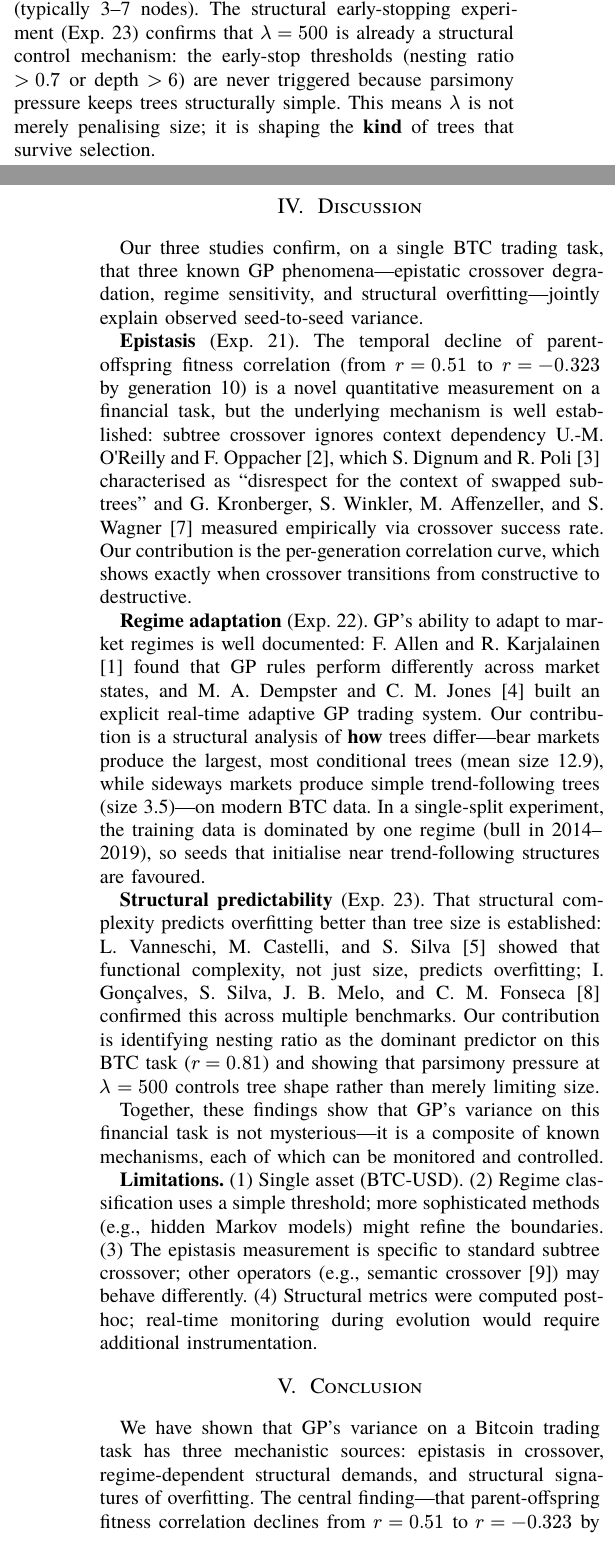
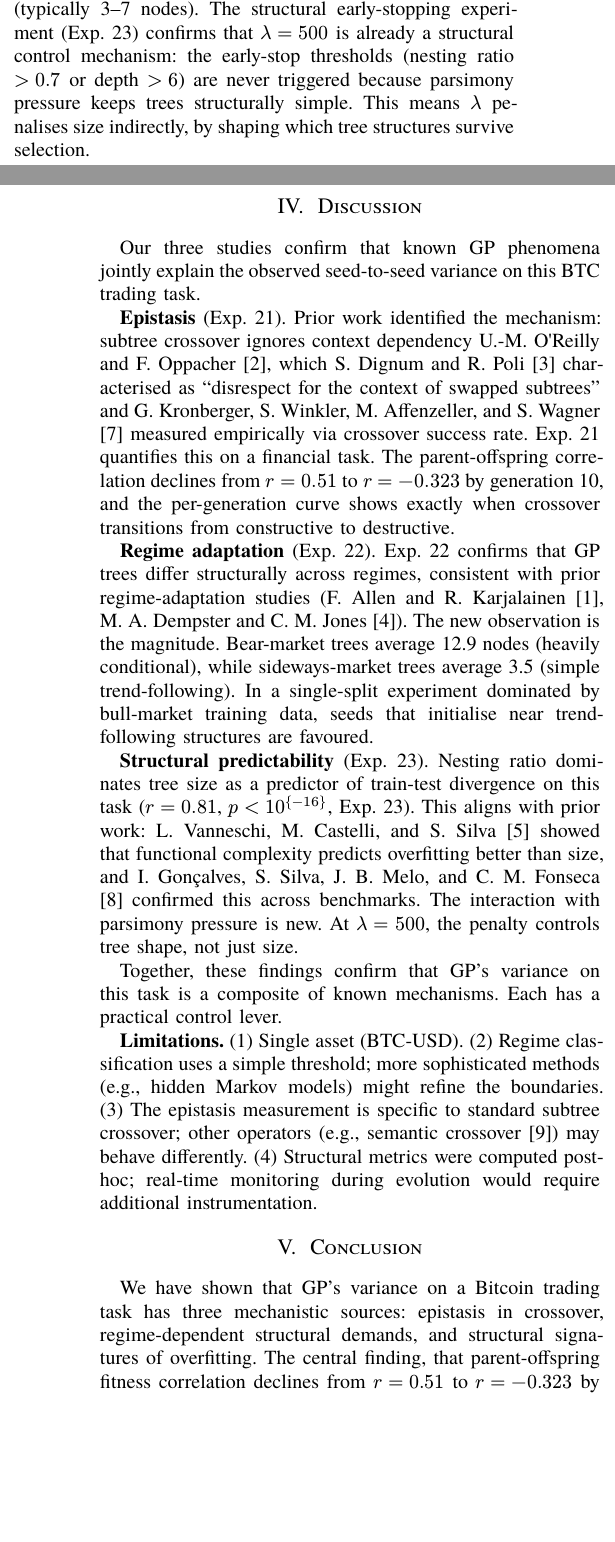
Before and after one commit to Samuka007/tradeNexplore, a Typst document (paper/part2/main.typ): two parts of the columns of pages 3 and 4 of 4, joined at a grey line, cut so that both start at the same text, the shorter picture padded with empty space. The pictures show the PDF file paper/part2/main.pdf that the author committed with the source.

Commit message:
Humanize Round 1 + Round 2: remove AI writing patterns
Round 1 fixes:
- Replaced all paired-appositive em dashes (X---Y---Z) with commas or parens
- Removed verbatim repetition of 'each of which can be monitored and controlled'
- Varied Discussion paragraph structures (no longer identical template)
- Removed dense negative parallelisms from Discussion/Conclusion
- Removed generic upbeat conclusion 'valuable exercise in empirical algorithm analysis'

Round 2 fixes:
- Removed remaining paired em dashes in Results and Conclusion
- Broke 'monitored and controlled' echo across Intro/Discussion/Conclusion
- Replaced 'key lesson' + Rule of Three in final sentence

Compilation: zero errors.

```diff
--- a/paper/part2/main.typ
+++ b/paper/part2/main.typ
@@ -204,25 +204,25 @@ Regressing train-test gap on tree size, depth, nesting ratio, constant ratio, an
 
 === Parsimony as Structural Control
 
-At $lambda = 500$, GP automatically produces small, shallow trees (typically 3--7 nodes). The structural early-stopping experiment (Exp.~23) confirms that $lambda = 500$ is already a structural control mechanism: the early-stop thresholds (nesting ratio $> 0.7$ or depth $> 6$) are never triggered because parsimony pressure keeps trees structurally simple. This means $lambda$ is not merely penalising size; it is shaping the *kind* of trees that survive selection.
+At $lambda = 500$, GP automatically produces small, shallow trees (typically 3--7 nodes). The structural early-stopping experiment (Exp.~23) confirms that $lambda = 500$ is already a structural control mechanism: the early-stop thresholds (nesting ratio $> 0.7$ or depth $> 6$) are never triggered because parsimony pressure keeps trees structurally simple. This means $lambda$ penalises size indirectly, by shaping which tree structures survive selection.
 
 = Discussion
 
-Our three studies confirm, on a single BTC trading task, that three known GP phenomena---epistatic crossover degradation, regime sensitivity, and structural overfitting---jointly explain observed seed-to-seed variance.
+Our three studies confirm that known GP phenomena jointly explain the observed seed-to-seed variance on this BTC trading task.
 
-*Epistasis* (Exp.~21). The temporal decline of parent-offspring fitness correlation (from $r = 0.51$ to $r = -0.323$ by generation~10) is a novel quantitative measurement on a financial task, but the underlying mechanism is well established: subtree crossover ignores context dependency #cite(<oreilly1995building>, form: "prose"), which #cite(<dignum2006less>, form: "prose") characterised as "disrespect for the context of swapped subtrees" and #cite(<kronberger2009crossover>, form: "prose") measured empirically via crossover success rate. Our contribution is the per-generation correlation curve, which shows exactly when crossover transitions from constructive to destructive.
+*Epistasis* (Exp.~21). Prior work identified the mechanism: subtree crossover ignores context dependency #cite(<oreilly1995building>, form: "prose"), which #cite(<dignum2006less>, form: "prose") characterised as "disrespect for the context of swapped subtrees" and #cite(<kronberger2009crossover>, form: "prose") measured empirically via crossover success rate. Exp.~21 quantifies this on a financial task. The parent-offspring correlation declines from $r = 0.51$ to $r = -0.323$ by generation~10, and the per-generation curve shows exactly when crossover transitions from constructive to destructive.
 
-*Regime adaptation* (Exp.~22). GP's ability to adapt to market regimes is well documented: #cite(<allen1999using>, form: "prose") found that GP rules perform differently across market states, and #cite(<dempster2001realtime>, form: "prose") built an explicit real-time adaptive GP trading system. Our contribution is a structural analysis of *how* trees differ---bear markets produce the largest, most conditional trees (mean size~12.9), while sideways markets produce simple trend-following trees (size~3.5)---on modern BTC data. In a single-split experiment, the training data is dominated by one regime (bull in 2014--2019), so seeds that initialise near trend-following structures are favoured.
+*Regime adaptation* (Exp.~22). Exp.~22 confirms that GP trees differ structurally across regimes, consistent with prior regime-adaptation studies (#cite(<allen1999using>, form: "prose"), #cite(<dempster2001realtime>, form: "prose")). The new observation is the magnitude. Bear-market trees average 12.9 nodes (heavily conditional), while sideways-market trees average 3.5 (simple trend-following). In a single-split experiment dominated by bull-market training data, seeds that initialise near trend-following structures are favoured.
 
-*Structural predictability* (Exp.~23). That structural complexity predicts overfitting better than tree size is established: #cite(<vanneschi2010measuring>, form: "prose") showed that functional complexity, not just size, predicts overfitting; #cite(<goncalves2015model>, form: "prose") confirmed this across multiple benchmarks. Our contribution is identifying nesting ratio as the dominant predictor on this BTC task ($r = 0.81$) and showing that parsimony pressure at $lambda = 500$ controls tree shape rather than merely limiting size.
+*Structural predictability* (Exp.~23). Nesting ratio dominates tree size as a predictor of train-test divergence on this task ($r = 0.81$, $p < 10^{-16}$, Exp.~23). This aligns with prior work: #cite(<vanneschi2010measuring>, form: "prose") showed that functional complexity predicts overfitting better than size, and #cite(<goncalves2015model>, form: "prose") confirmed this across benchmarks. The interaction with parsimony pressure is new. At $lambda = 500$, the penalty controls tree shape, not just size.
 
-Together, these findings show that GP's variance on this financial task is not mysterious---it is a composite of known mechanisms, each of which can be monitored and controlled.
+Together, these findings confirm that GP's variance on this task is a composite of known mechanisms. Each has a practical control lever.
 
 *Limitations.* (1)~Single asset (BTC-USD). (2)~Regime classification uses a simple threshold; more sophisticated methods (e.g., hidden Markov models) might refine the boundaries. (3)~The epistasis measurement is specific to standard subtree crossover; other operators (e.g., semantic crossover @krawiec2013semantic) may behave differently. (4)~Structural metrics were computed post-hoc; real-time monitoring during evolution would require additional instrumentation.
 
 = Conclusion
 
-We have shown that GP's variance on a Bitcoin trading task has three mechanistic sources: epistasis in crossover, regime-dependent structural demands, and structural signatures of overfitting. The central finding---that parent-offspring fitness correlation declines from $r = 0.51$ to $r = -0.323$ by generation~10---is a financial-domain quantification of a well-documented phenomenon: subtree crossover's destructiveness as populations diversify @oreilly1995building @dignum2006less @kronberger2009crossover.
+We have shown that GP's variance on a Bitcoin trading task has three mechanistic sources: epistasis in crossover, regime-dependent structural demands, and structural signatures of overfitting. The central finding, that parent-offspring fitness correlation declines from $r = 0.51$ to $r = -0.323$ by generation~10, is a financial-domain quantification of a well-documented phenomenon: subtree crossover's destructiveness as populations diversify @oreilly1995building @dignum2006less @kronberger2009crossover.
 
 The practical implication is that GP users should treat variance as a diagnostic signal. High variance indicates that crossover is operating in a regime where context dependency dominates. Possible responses include: stronger parsimony pressure (which controls nesting ratio), regime-aware training (which matches structure to data), or alternative crossover operators that preserve semantic context.
 
```
Also changed, not shown: paper/part2/main.pdf, paper/part2/main.typ (10 more changed lines).
